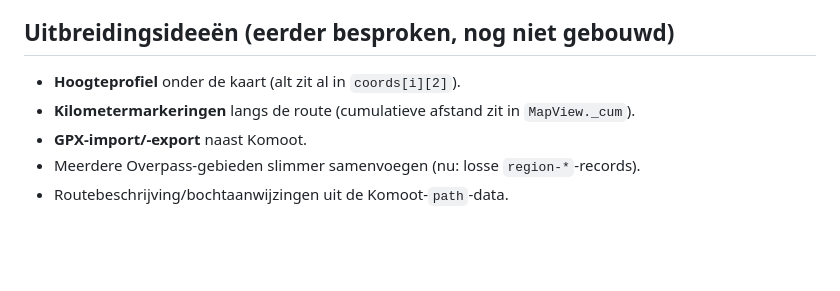
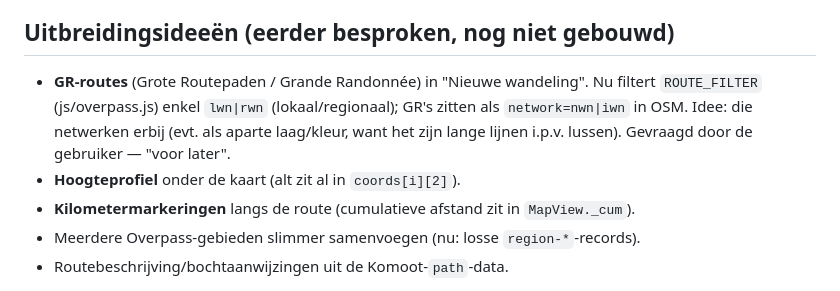
Before and after one commit to mileTielenss/wandelen, a Markdown page: CLAUDE.md, the part around the change. Rendered like a GitHub page; blank space fills up the shorter version.

Commit message:
Docs: GR-routes als 'voor later'-idee noteren; verouderd GPX-idee opruimen
GPX-import is intussen gebouwd, dus uit de ideeënlijst. GR-routes (nwn/iwn)
toegevoegd als toekomstige uitbreiding op "Nieuwe wandeling", zoals gevraagd.

Co-Authored-By: Claude Fable 5 <noreply@anthropic.com>
Claude-Session: https://claude.ai/code/session_01UvY6ZvvqQMpffvpLg7Nim8

```diff
--- a/CLAUDE.md
+++ b/CLAUDE.md
@@ -207,9 +207,12 @@ Voeg je een nieuw statisch bestand toe → zet het in `APP_ASSETS` in `sw.js`
 
 ## Uitbreidingsideeën (eerder besproken, nog niet gebouwd)
 
+- **GR-routes** (Grote Routepaden / Grande Randonnée) in "Nieuwe wandeling". Nu filtert
+  `ROUTE_FILTER` (js/overpass.js) enkel `lwn|rwn` (lokaal/regionaal); GR's zitten als
+  `network=nwn|iwn` in OSM. Idee: die netwerken erbij (evt. als aparte laag/kleur, want
+  het zijn lange lijnen i.p.v. lussen). Gevraagd door de gebruiker — "voor later".
 - **Hoogteprofiel** onder de kaart (alt zit al in `coords[i][2]`).
 - **Kilometermarkeringen** langs de route (cumulatieve afstand zit in `MapView._cum`).
-- **GPX-import/-export** naast Komoot.
 - Meerdere Overpass-gebieden slimmer samenvoegen (nu: losse `region-*`-records).
 - Routebeschrijving/bochtaanwijzingen uit de Komoot-`path`-data.
 
```
